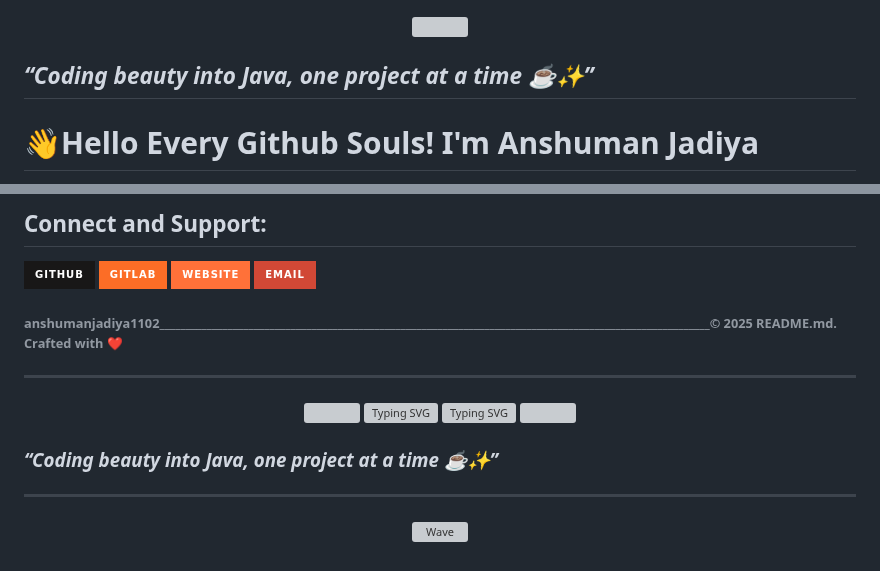
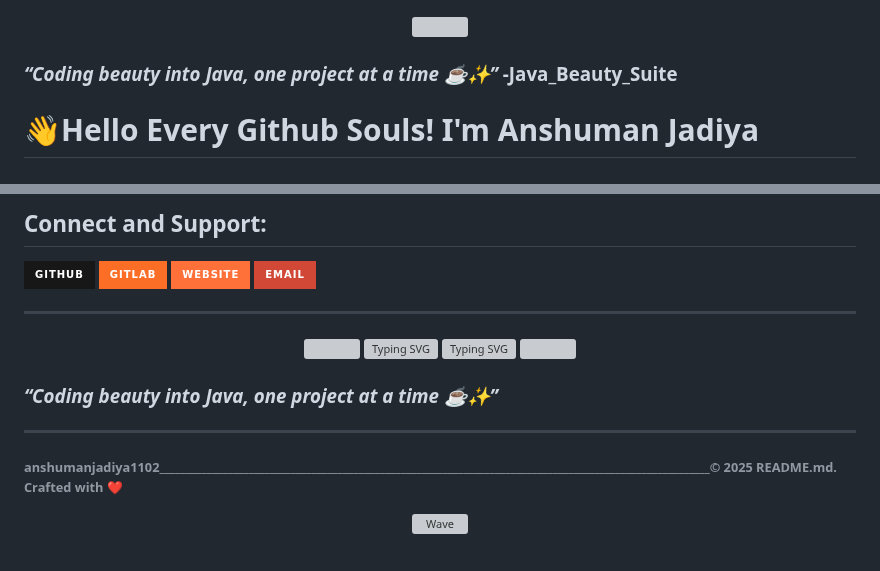
Before and after one commit to anshumanjadiya1102/anshumanjadiya1102, a Markdown page: README.md, 2 parts joined by grey strips. GitHub-like rendering; badges without logos; grey boxes are pictures that could not be loaded.

```diff
--- a/README.md
+++ b/README.md
@@ -1,7 +1,7 @@
 <p align="center">
   <img src="https://capsule-render.vercel.app/api?type=waving&color=gradient&text=Hello+Every+GitHub+Souls!!&height=100&section=header"/>
 
-  ##  _“Coding beauty into Java, one project at a time ☕✨”_
+  ###  _“Coding beauty into Java, one project at a time ☕✨”_ -Java_Beauty_Suite
 
 </p>
 
@@ -185,7 +175,7 @@ Support me on Bitbucket: https://bitbucket.org/anshumanjadiya1102/workspace/over
 [![Website](https://img.shields.io/badge/-Website-FF7139?style=for-the-badge&logo=firefox-browser&logoColor=white)](https://anshumanjadiya1102.github.io)
 [![Email](https://img.shields.io/badge/-Email-D14836?style=for-the-badge&logo=gmail&logoColor=white)](mailto🥇anshuman.jadiya03@gmail.com)
 
-###### anshumanjadiya1102_________________________________________________________________________________________________________© 2025 README.md. Crafted with ❤️
+
 
 ---
 
@@ -202,6 +192,8 @@ Support me on Bitbucket: https://bitbucket.org/anshumanjadiya1102/workspace/over
 
 ---
 
+###### anshumanjadiya1102_________________________________________________________________________________________________________© 2025 README.md. Crafted with ❤️
+
 <div align="center">
 
 
```
Also changed, not shown: other parts of README.md (+0 -10 lines).
